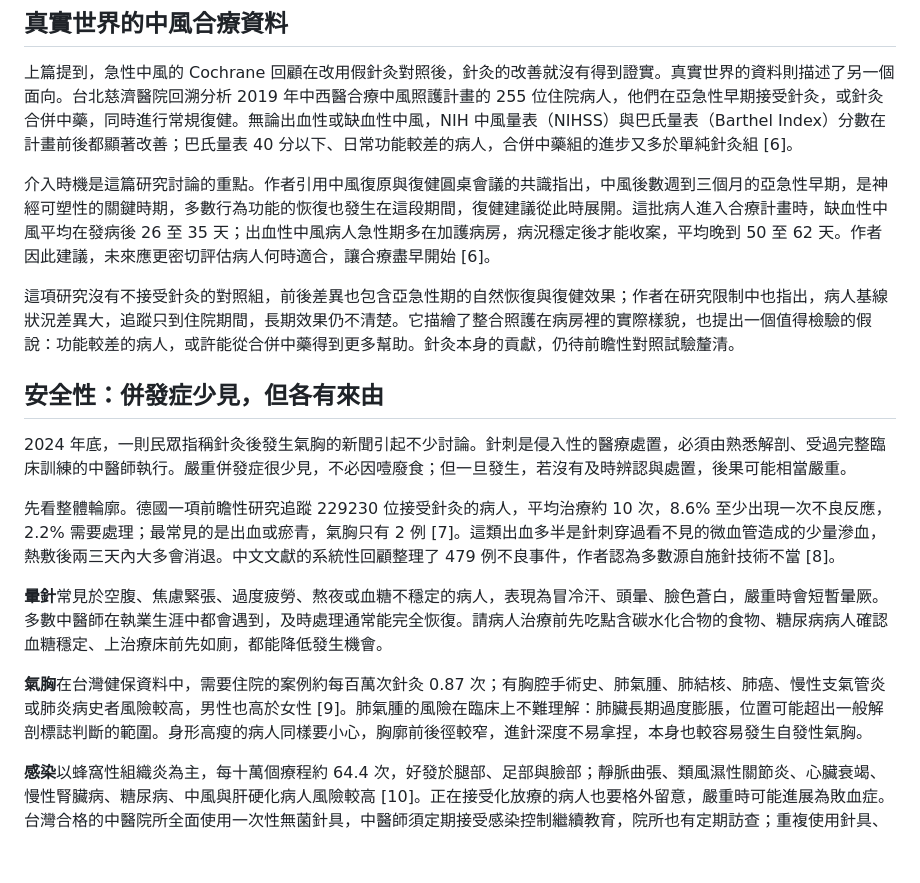
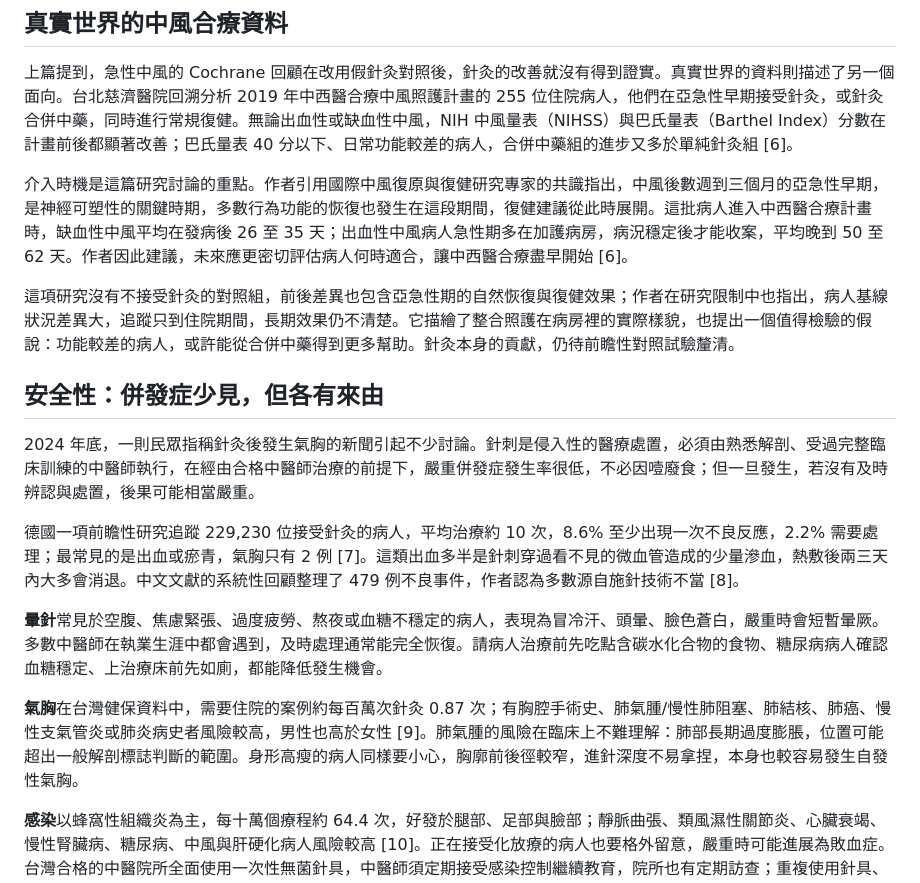
Before and after one commit to Meng20260912/IntegrativeMed-Hub, a Markdown page: content/posts/2026-09-13-acupuncture-indications-safety.md, the part around the change. Drawn GitHub-style; blank space fills up the shorter version.

```diff
--- a/content/posts/2026-09-13-acupuncture-indications-safety.md
+++ b/content/posts/2026-09-13-acupuncture-indications-safety.md
@@ -28,19 +28,19 @@ tags: [實證醫學, 臨床實務, 針灸, 用藥安全]
 
 上篇提到，急性中風的 Cochrane 回顧在改用假針灸對照後，針灸的改善就沒有得到證實。真實世界的資料則描述了另一個面向。台北慈濟醫院回溯分析 2019 年中西醫合療中風照護計畫的 255 位住院病人，他們在亞急性早期接受針灸，或針灸合併中藥，同時進行常規復健。無論出血性或缺血性中風，NIH 中風量表（NIHSS）與巴氏量表（Barthel Index）分數在計畫前後都顯著改善；巴氏量表 40 分以下、日常功能較差的病人，合併中藥組的進步又多於單純針灸組 [6]。
 
-介入時機是這篇研究討論的重點。作者引用中風復原與復健圓桌會議的共識指出，中風後數週到三個月的亞急性早期，是神經可塑性的關鍵時期，多數行為功能的恢復也發生在這段期間，復健建議從此時展開。這批病人進入合療計畫時，缺血性中風平均在發病後 26 至 35 天；出血性中風病人急性期多在加護病房，病況穩定後才能收案，平均晚到 50 至 62 天。作者因此建議，未來應更密切評估病人何時適合，讓合療盡早開始 [6]。
+介入時機是這篇研究討論的重點。作者引用國際中風復原與復健研究專家的共識指出，中風後數週到三個月的亞急性早期，是神經可塑性的關鍵時期，多數行為功能的恢復也發生在這段期間，復健建議從此時展開。這批病人進入中西醫合療計畫時，缺血性中風平均在發病後 26 至 35 天；出血性中風病人急性期多在加護病房，病況穩定後才能收案，平均晚到 50 至 62 天。作者因此建議，未來應更密切評估病人何時適合，讓中西醫合療盡早開始 [6]。
 
 這項研究沒有不接受針灸的對照組，前後差異也包含亞急性期的自然恢復與復健效果；作者在研究限制中也指出，病人基線狀況差異大，追蹤只到住院期間，長期效果仍不清楚。它描繪了整合照護在病房裡的實際樣貌，也提出一個值得檢驗的假說：功能較差的病人，或許能從合併中藥得到更多幫助。針灸本身的貢獻，仍待前瞻性對照試驗釐清。
 
 ## 安全性：併發症少見，但各有來由
 
-2024 年底，一則民眾指稱針灸後發生氣胸的新聞引起不少討論。針刺是侵入性的醫療處置，必須由熟悉解剖、受過完整臨床訓練的中醫師執行。嚴重併發症很少見，不必因噎廢食；但一旦發生，若沒有及時辨認與處置，後果可能相當嚴重。
+2024 年底，一則民眾指稱針灸後發生氣胸的新聞引起不少討論。針刺是侵入性的醫療處置，必須由熟悉解剖、受過完整臨床訓練的中醫師執行，在經由合格中醫師治療的前提下，嚴重併發症發生率很低，不必因噎廢食；但一旦發生，若沒有及時辨認與處置，後果可能相當嚴重。
 
-先看整體輪廓。德國一項前瞻性研究追蹤 229230 位接受針灸的病人，平均治療約 10 次，8.6% 至少出現一次不良反應，2.2% 需要處理；最常見的是出血或瘀青，氣胸只有 2 例 [7]。這類出血多半是針刺穿過看不見的微血管造成的少量滲血，熱敷後兩三天內大多會消退。中文文獻的系統性回顧整理了 479 例不良事件，作者認為多數源自施針技術不當 [8]。
+德國一項前瞻性研究追蹤 229,230 位接受針灸的病人，平均治療約 10 次，8.6% 至少出現一次不良反應，2.2% 需要處理；最常見的是出血或瘀青，氣胸只有 2 例 [7]。這類出血多半是針刺穿過看不見的微血管造成的少量滲血，熱敷後兩三天內大多會消退。中文文獻的系統性回顧整理了 479 例不良事件，作者認為多數源自施針技術不當 [8]。
 
 **暈針**常見於空腹、焦慮緊張、過度疲勞、熬夜或血糖不穩定的病人，表現為冒冷汗、頭暈、臉色蒼白，嚴重時會短暫暈厥。多數中醫師在執業生涯中都會遇到，及時處理通常能完全恢復。請病人治療前先吃點含碳水化合物的食物、糖尿病病人確認血糖穩定、上治療床前先如廁，都能降低發生機會。
 
-**氣胸**在台灣健保資料中，需要住院的案例約每百萬次針灸 0.87 次；有胸腔手術史、肺氣腫、肺結核、肺癌、慢性支氣管炎或肺炎病史者風險較高，男性也高於女性 [9]。肺氣腫的風險在臨床上不難理解：肺臟長期過度膨脹，位置可能超出一般解剖標誌判斷的範圍。身形高瘦的病人同樣要小心，胸廓前後徑較窄，進針深度不易拿捏，本身也較容易發生自發性氣胸。
+**氣胸**在台灣健保資料中，需要住院的案例約每百萬次針灸 0.87 次；有胸腔手術史、肺氣腫/慢性肺阻塞、肺結核、肺癌、慢性支氣管炎或肺炎病史者風險較高，男性也高於女性 [9]。肺氣腫的風險在臨床上不難理解：肺部長期過度膨脹，位置可能超出一般解剖標誌判斷的範圍。身形高瘦的病人同樣要小心，胸廓前後徑較窄，進針深度不易拿捏，本身也較容易發生自發性氣胸。
 
 **感染**以蜂窩性組織炎為主，每十萬個療程約 64.4 次，好發於腿部、足部與臉部；靜脈曲張、類風濕性關節炎、心臟衰竭、慢性腎臟病、糖尿病、中風與肝硬化病人風險較高 [10]。正在接受化放療的病人也要格外留意，嚴重時可能進展為敗血症。台灣合格的中醫院所全面使用一次性無菌針具，中醫師須定期接受感染控制繼續教育，院所也有定期訪查；重複使用針具、消毒不確實的問題，多出現在非法施針場所。
 
```
Also changed, not shown: content/posts/2026-09-05-acupuncture-evidence.md (+2 -2 lines).
